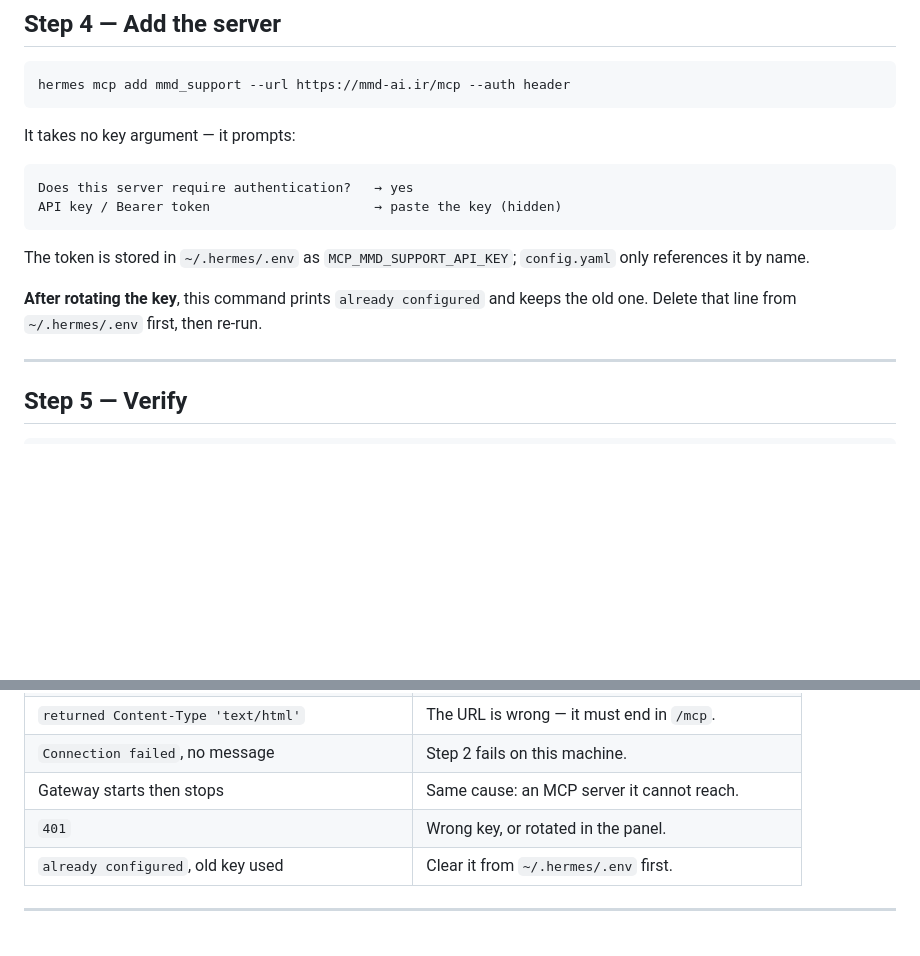
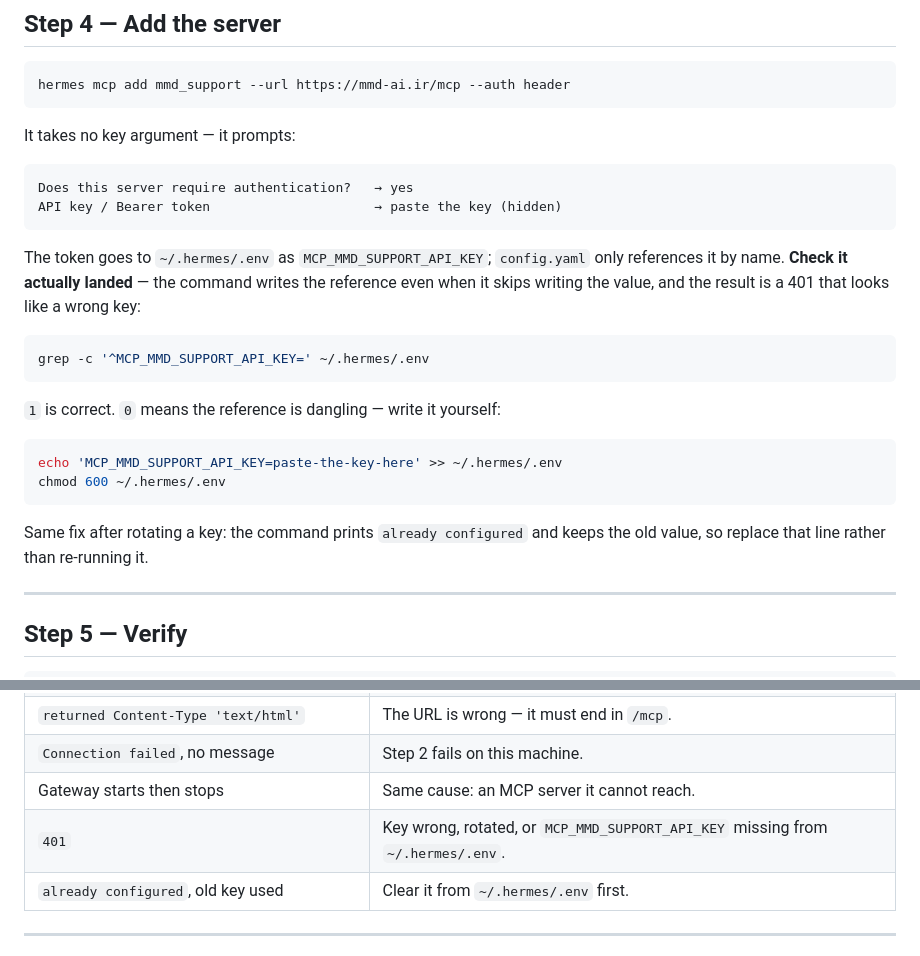
Before and after one commit to MMDBadCoder/MMD-DEV, a Markdown page: docs/support-agent/connect-hermes.md, 2 parts joined by grey strips. GitHub-like rendering; blank space fills up the shorter version.

Commit message:
docs: hermes mcp add can write the reference without the value
A 401 from `hermes mcp test` after a clean run of `hermes mcp add`. The cause
was not the key: config.yaml held `Bearer ${MCP_MMD_SUPPORT_API_KEY}` while
~/.hermes/.env had no such variable, so the header expanded to an empty token.

That is the same `already configured` branch noted for rotations, in its other
form - it sets server_config["headers"] from the template and returns without
writing .env, leaving a reference to a variable that does not exist. The
document claimed the command "writes the same two files", which is only
sometimes true.

Step 4 now says to check, with the one-line grep that answers it, and gives the
echo that fixes a dangling reference. The 401 row names the missing variable
as a cause, since a wrong key and an absent one are indistinguishable from the
error alone.

Co-Authored-By: Claude Opus 5 <noreply@anthropic.com>

````diff
--- a/docs/support-agent/connect-hermes.md
+++ b/docs/support-agent/connect-hermes.md
@@ -69,11 +69,24 @@ Does this server require authentication?   → yes
 API key / Bearer token                     → paste the key (hidden)
 ```
 
-The token is stored in `~/.hermes/.env` as `MCP_MMD_SUPPORT_API_KEY`;
-`config.yaml` only references it by name.
+The token goes to `~/.hermes/.env` as `MCP_MMD_SUPPORT_API_KEY`; `config.yaml`
+only references it by name. **Check it actually landed** — the command writes
+the reference even when it skips writing the value, and the result is a 401
+that looks like a wrong key:
 
-**After rotating the key**, this command prints `already configured` and keeps
-the old one. Delete that line from `~/.hermes/.env` first, then re-run.
+```bash
+grep -c '^MCP_MMD_SUPPORT_API_KEY=' ~/.hermes/.env
+```
+
+`1` is correct. `0` means the reference is dangling — write it yourself:
+
+```bash
+echo 'MCP_MMD_SUPPORT_API_KEY=paste-the-key-here' >> ~/.hermes/.env
+chmod 600 ~/.hermes/.env
+```
+
+Same fix after rotating a key: the command prints `already configured` and
+keeps the old value, so replace that line rather than re-running it.
 
 ---
 
@@ -147,7 +160,7 @@ key. Re-run steps 3 and 4.
 | `returned Content-Type 'text/html'` | The URL is wrong — it must end in `/mcp`. |
 | `Connection failed`, no message | Step 2 fails on this machine. |
 | Gateway starts then stops | Same cause: an MCP server it cannot reach. |
-| `401` | Wrong key, or rotated in the panel. |
+| `401` | Key wrong, rotated, or `MCP_MMD_SUPPORT_API_KEY` missing from `~/.hermes/.env`. |
 | `already configured`, old key used | Clear it from `~/.hermes/.env` first. |
 
 ---
````
